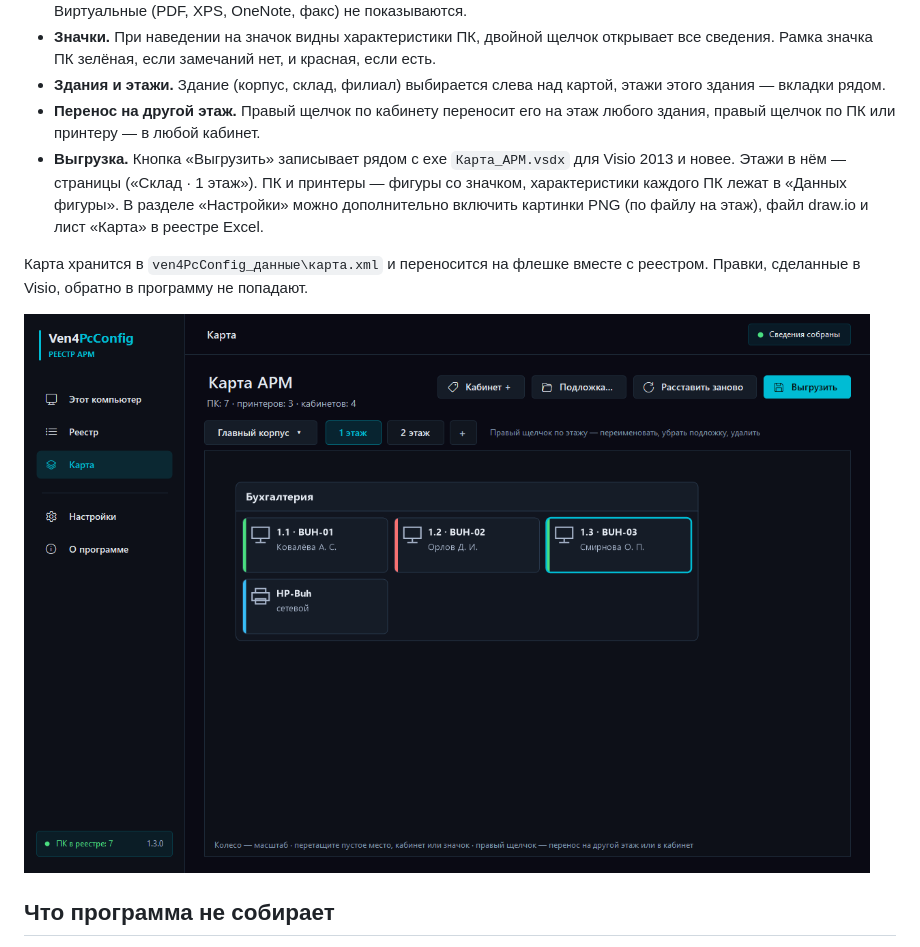
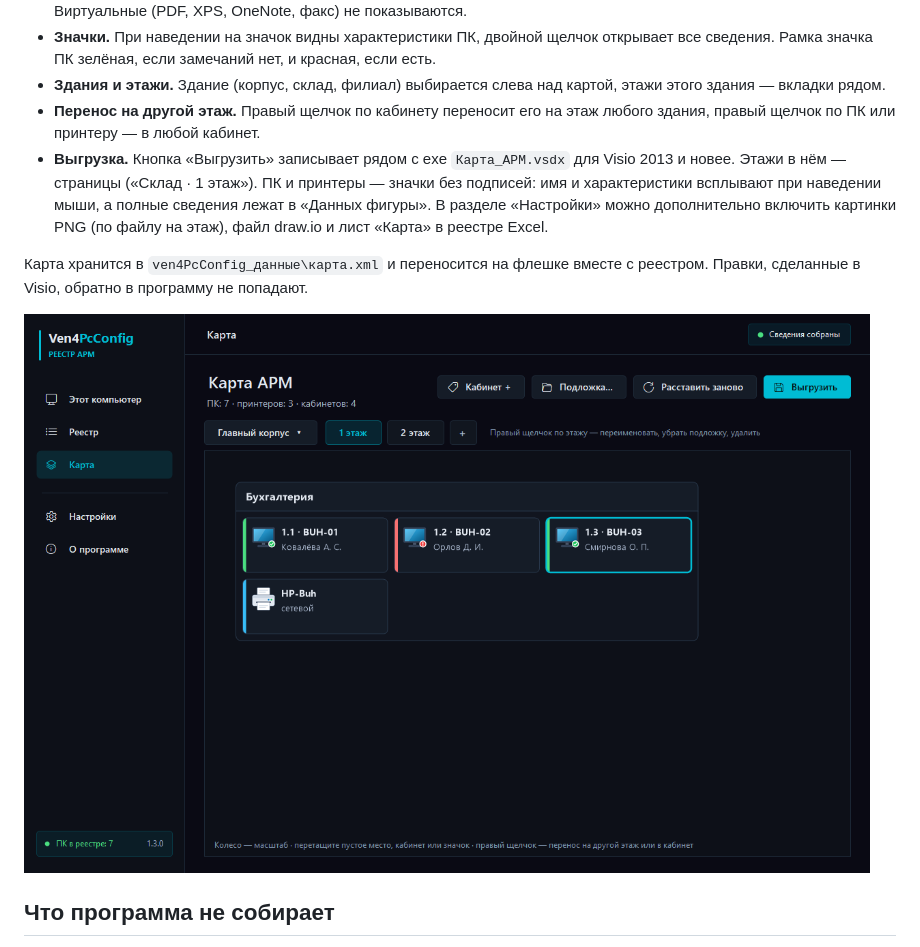
Before and after one commit to Ven4ru/ven4PcConfig, a Markdown page: README.md, the part around the change. Drawn GitHub-style; pictures changed too: docs/screenshots/map.png.

Commit message:
Карта: значки ПК и принтеров картинками; в Visio и draw.io — только значки, имя и характеристики во всплывающей подсказке

```diff
--- a/README.md
+++ b/README.md
@@ -43,7 +43,7 @@
 - **Значки.** При наведении на значок видны характеристики ПК, двойной щелчок открывает все сведения. Рамка значка ПК зелёная, если замечаний нет, и красная, если есть.
 - **Здания и этажи.** Здание (корпус, склад, филиал) выбирается слева над картой, этажи этого здания — вкладки рядом.
 - **Перенос на другой этаж.** Правый щелчок по кабинету переносит его на этаж любого здания, правый щелчок по ПК или принтеру — в любой кабинет.
-- **Выгрузка.** Кнопка «Выгрузить» записывает рядом с exe `Карта_АРМ.vsdx` для Visio 2013 и новее. Этажи в нём — страницы («Склад · 1 этаж»). ПК и принтеры — фигуры со значком, характеристики каждого ПК лежат в «Данных фигуры». В разделе «Настройки» можно дополнительно включить картинки PNG (по файлу на этаж), файл draw.io и лист «Карта» в реестре Excel.
+- **Выгрузка.** Кнопка «Выгрузить» записывает рядом с exe `Карта_АРМ.vsdx` для Visio 2013 и новее. Этажи в нём — страницы («Склад · 1 этаж»). ПК и принтеры — значки без подписей: имя и характеристики всплывают при наведении мыши, а полные сведения лежат в «Данных фигуры». В разделе «Настройки» можно дополнительно включить картинки PNG (по файлу на этаж), файл draw.io и лист «Карта» в реестре Excel.
 
 Карта хранится в `ven4PcConfig_данные\карта.xml` и переносится на флешке вместе с реестром. Правки, сделанные в Visio, обратно в программу не попадают.
 
```
Also changed, not shown: 8 other files.
